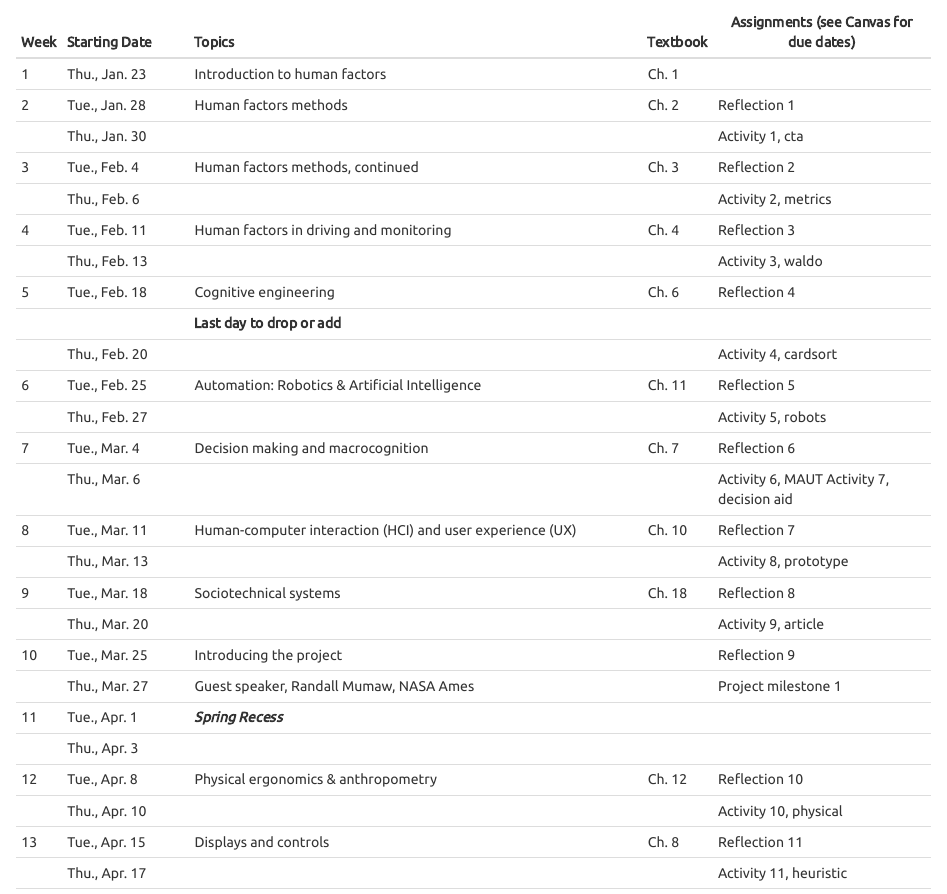
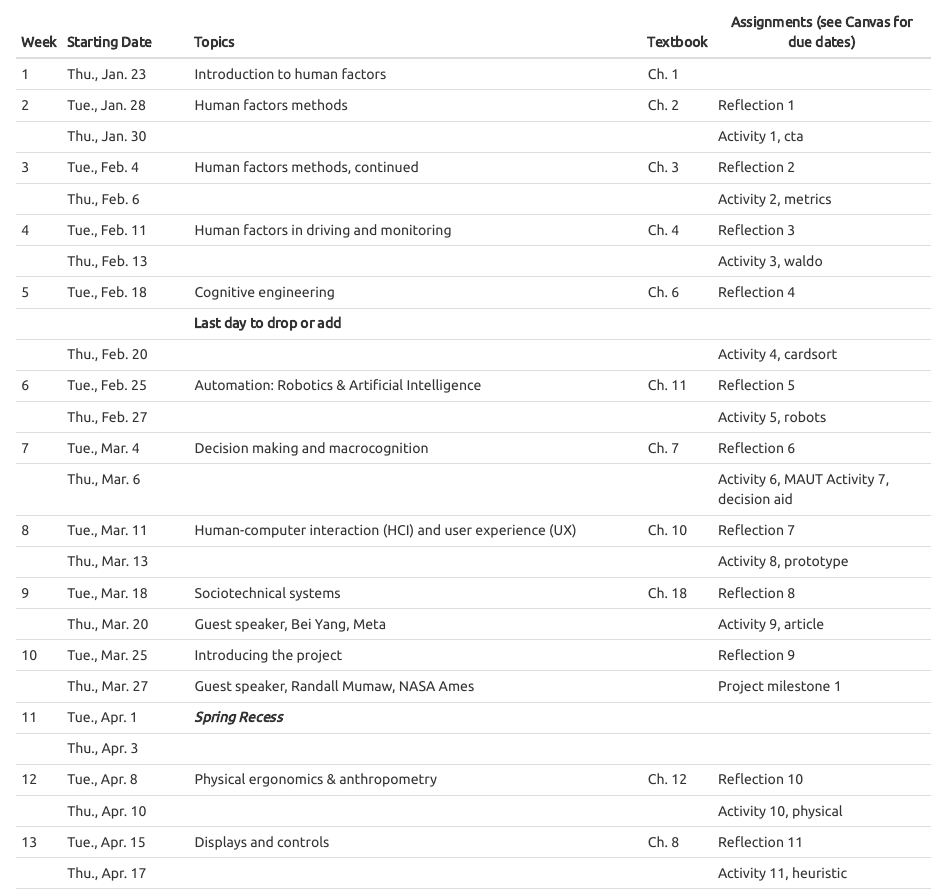
Before and after one commit to vectrlab/human-factors-syllabus, an R Markdown document (index.Rmd): the page in a window 1100 px wide, from 7410 px down. The pictures show the output file index.html that the author committed with the source, opened offline.

Commit message:
Added guest speaker

````diff
--- a/index.Rmd
+++ b/index.Rmd
@@ -2,13 +2,13 @@
 title: "Syllabus"
 book_filename: psyc173
 output:
+  word_document:
+    toc: true
   html_document:
     toc: true
     theme: united
   pdf_document:
     toc: false
-  word_document:
-    toc: true
 ---
 
 ```{r setup, include=FALSE}
@@ -303,7 +303,7 @@ Week Starting Date          Topics
 
 9	    Tue., Mar. 18         Sociotechnical systems                                                             Ch. 18     Reflection 8
 
-      Thu., Mar. 20                                                                                                       Activity 9, article
+      Thu., Mar. 20         Guest speaker, Bei Yang, Meta                                                                 Activity 9, speaker
 
 10	  Tue., Mar. 25         Introducing the project                                                                       Reflection 9
 
````
Also changed, not shown: index.html, index.pdf, 1 other file.
